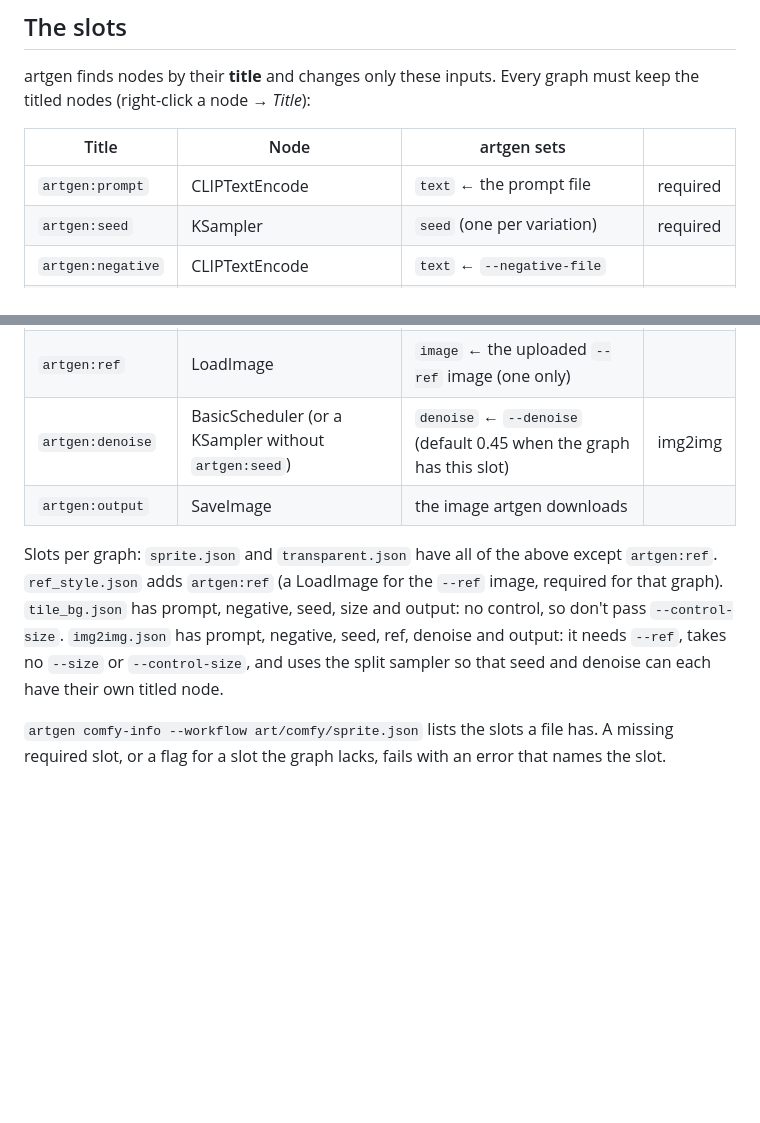
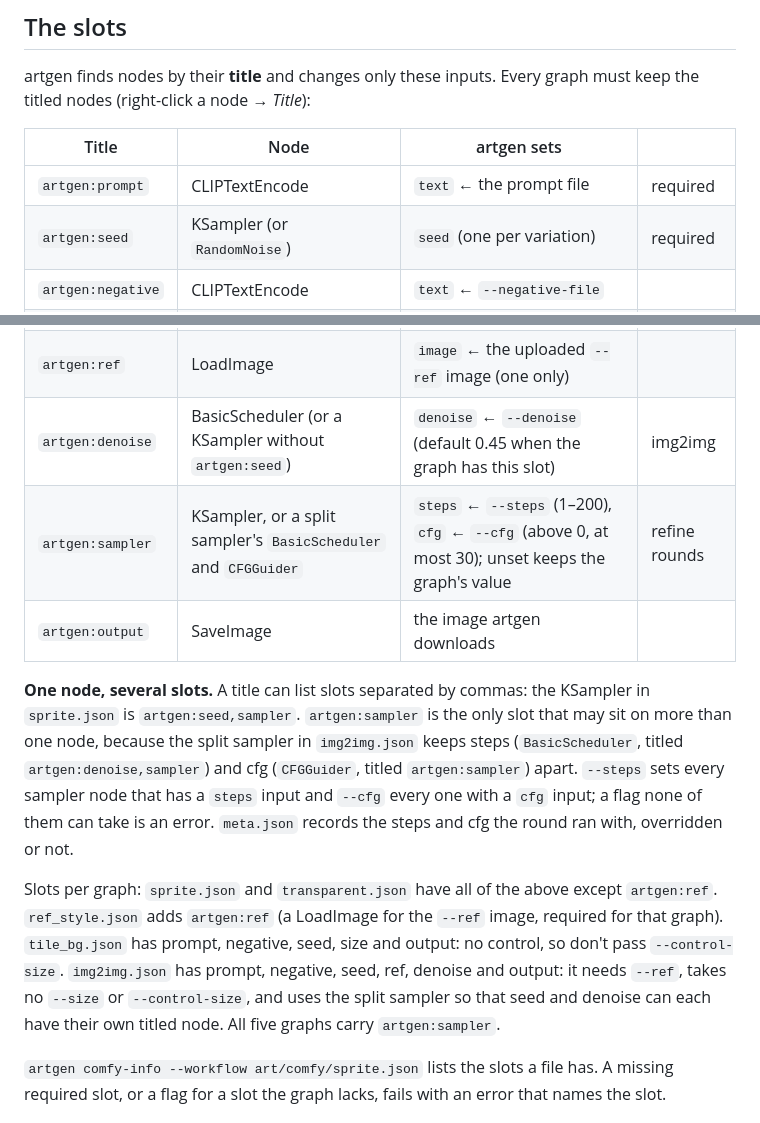
Before and after one commit to frederickbrock/breakout, a Markdown page: art/comfy/README.md, 2 parts joined by grey strips. Rendered like a GitHub page; blank space fills up the shorter version.

Commit message:
docs(sim-7bu.7): comfy README: artgen:sampler, multi-slot titles, refine rounds
Co-Authored-By: Claude Opus 5.5 <noreply@anthropic.com>

```diff
--- a/art/comfy/README.md
+++ b/art/comfy/README.md
@@ -25,13 +25,23 @@ graph must keep the titled nodes (right-click a node → *Title*):
 | Title | Node | artgen sets | |
 |---|---|---|---|
 | `artgen:prompt` | CLIPTextEncode | `text` ← the prompt file | required |
-| `artgen:seed` | KSampler | `seed` (one per variation) | required |
+| `artgen:seed` | KSampler (or `RandomNoise`) | `seed` (one per variation) | required |
 | `artgen:negative` | CLIPTextEncode | `text` ← `--negative-file` | |
 | `artgen:size` | EmptyLatentImage | `width`/`height` ← `--size`, or the SDXL bucket for `--control-size` | |
 | `artgen:control` | LoadImage | `image` ← the uploaded control PNG (`--control-size` silhouette or `--control`) | |
 | `artgen:ref` | LoadImage | `image` ← the uploaded `--ref` image (one only) | |
 | `artgen:denoise` | BasicScheduler (or a KSampler without `artgen:seed`) | `denoise` ← `--denoise` (default 0.45 when the graph has this slot) | img2img |
+| `artgen:sampler` | KSampler, or a split sampler's `BasicScheduler` and `CFGGuider` | `steps` ← `--steps` (1–200), `cfg` ← `--cfg` (above 0, at most 30); unset keeps the graph's value | refine rounds |
 | `artgen:output` | SaveImage | the image artgen downloads | |
+
+**One node, several slots.** A title can list slots separated by commas:
+the KSampler in `sprite.json` is `artgen:seed,sampler`. `artgen:sampler` is
+the only slot that may sit on more than one node, because the split sampler
+in `img2img.json` keeps steps (`BasicScheduler`, titled `artgen:denoise,sampler`)
+and cfg (`CFGGuider`, titled `artgen:sampler`) apart. `--steps` sets every
+sampler node that has a `steps` input and `--cfg` every one with a `cfg`
+input; a flag none of them can take is an error. `meta.json` records the
+steps and cfg the round ran with, overridden or not.
 
 Slots per graph: `sprite.json` and `transparent.json` have all of the
 above except `artgen:ref`. `ref_style.json` adds `artgen:ref` (a LoadImage
@@ -40,7 +50,7 @@ negative, seed, size and output: no control, so don't pass
 `--control-size`. `img2img.json` has prompt, negative, seed, ref, denoise
 and output: it needs `--ref`, takes no `--size` or `--control-size`, and
 uses the split sampler so that seed and denoise can each have their own
-titled node.
+titled node. All five graphs carry `artgen:sampler`.
 
 `artgen comfy-info --workflow art/comfy/sprite.json` lists the slots a file
 has. A missing required slot, or a flag for a slot the graph lacks, fails
```
Also changed, not shown: other parts of art/comfy/README.md (+6 -0 lines).
